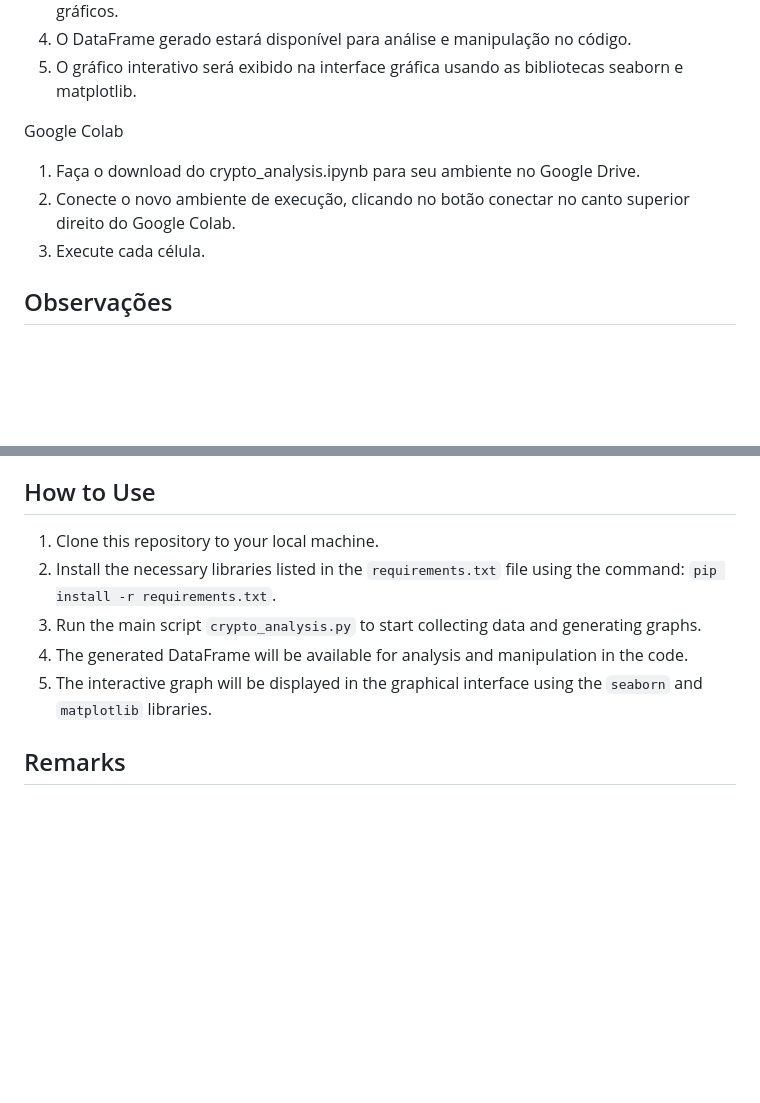
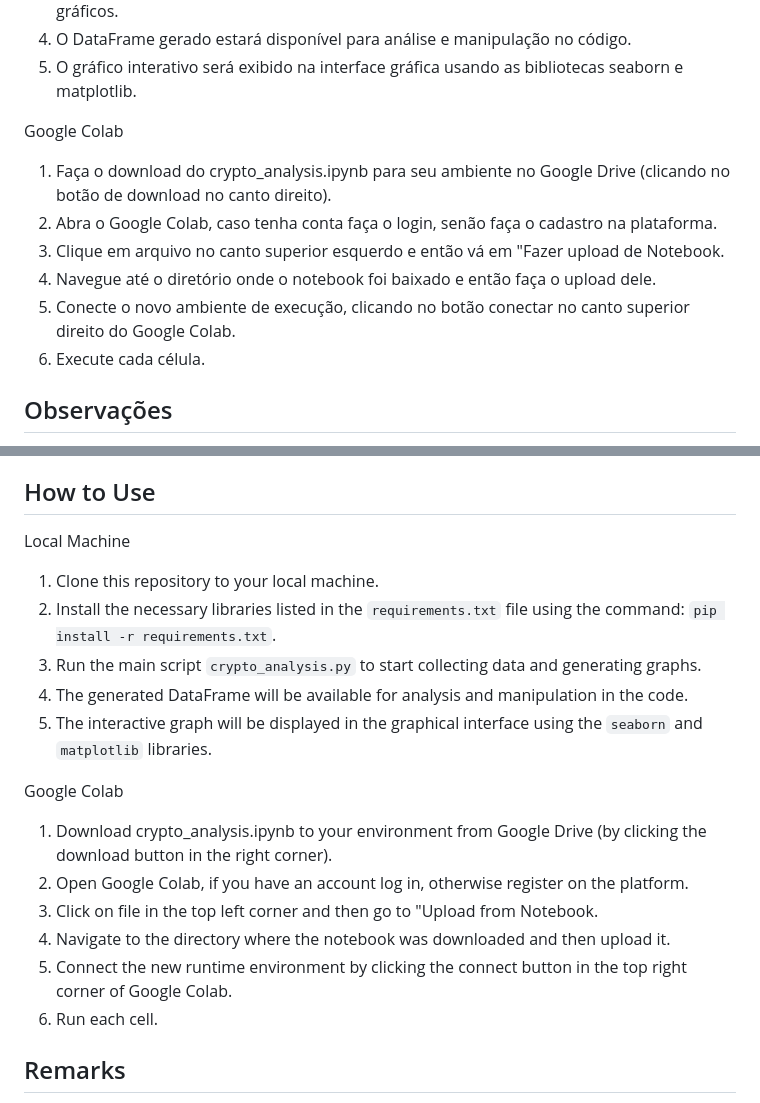
Before and after one commit to vhmartinsp/da-my-projects, a Markdown page: README.md, 2 parts joined by grey strips. Rendered like a GitHub page; blank space fills up the shorter version.

```diff
--- a/README.md
+++ b/README.md
@@ -21,9 +21,12 @@ Máquina Local
 5. O gráfico interativo será exibido na interface gráfica usando as bibliotecas seaborn e matplotlib.
 
 Google Colab
-1. Faça o download do crypto_analysis.ipynb para seu ambiente no Google Drive.
-2. Conecte o novo ambiente de execução, clicando no botão conectar no canto superior direito do Google Colab.
-3. Execute cada célula.
+1. Faça o download do crypto_analysis.ipynb para seu ambiente no Google Drive (clicando no botão de download no canto direito).
+2. Abra o Google Colab, caso tenha conta faça o login, senão faça o cadastro na plataforma.
+3. Clique em arquivo no canto superior esquerdo e então vá em "Fazer upload de Notebook.
+4. Navegue até o diretório onde o notebook foi baixado e então faça o upload dele.
+5. Conecte o novo ambiente de execução, clicando no botão conectar no canto superior direito do Google Colab.
+6. Execute cada célula.
 
 ## Observações
 
@@ -48,12 +51,21 @@ This is a project focused on collecting data and analyzing information about cry
 
 ## How to Use
 
+Local Machine
 1. Clone this repository to your local machine.
 2. Install the necessary libraries listed in the `requirements.txt` file using the command: `pip install -r requirements.txt`.
 3. Run the main script `crypto_analysis.py` to start collecting data and generating graphs.
 4. The generated DataFrame will be available for analysis and manipulation in the code.
 5. The interactive graph will be displayed in the graphical interface using the `seaborn` and `matplotlib` libraries.
 
+Google Colab
+1. Download crypto_analysis.ipynb to your environment from Google Drive (by clicking the download button in the right corner).
+2. Open Google Colab, if you have an account log in, otherwise register on the platform.
+3. Click on file in the top left corner and then go to "Upload from Notebook.
+4. Navigate to the directory where the notebook was downloaded and then upload it.
+5. Connect the new runtime environment by clicking the connect button in the top right corner of Google Colab.
+6. Run each cell.
+
 ## Remarks
 
 - Make sure you are connected to the internet during execution, since Web Crawling requires access to Yahoo Finance.
```
